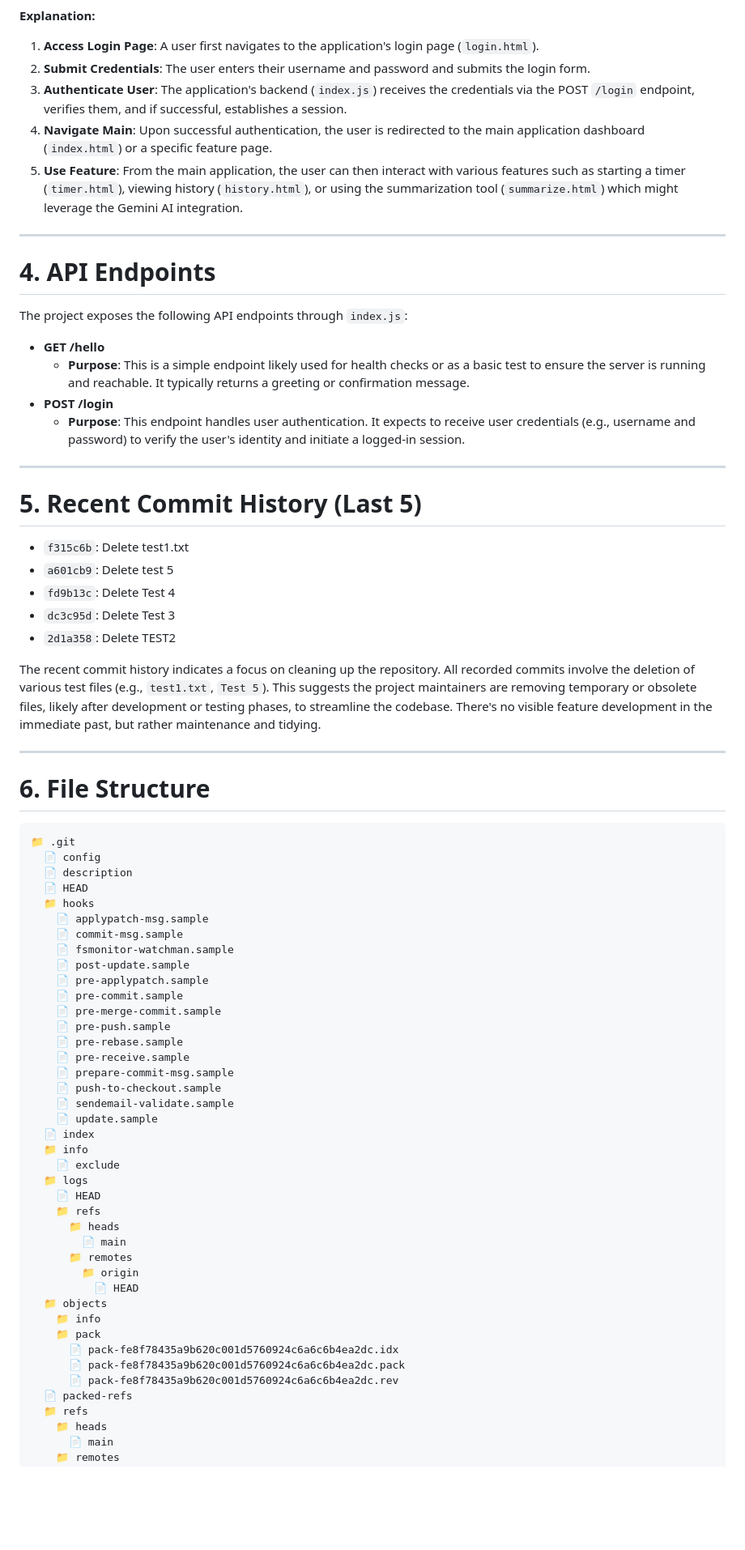
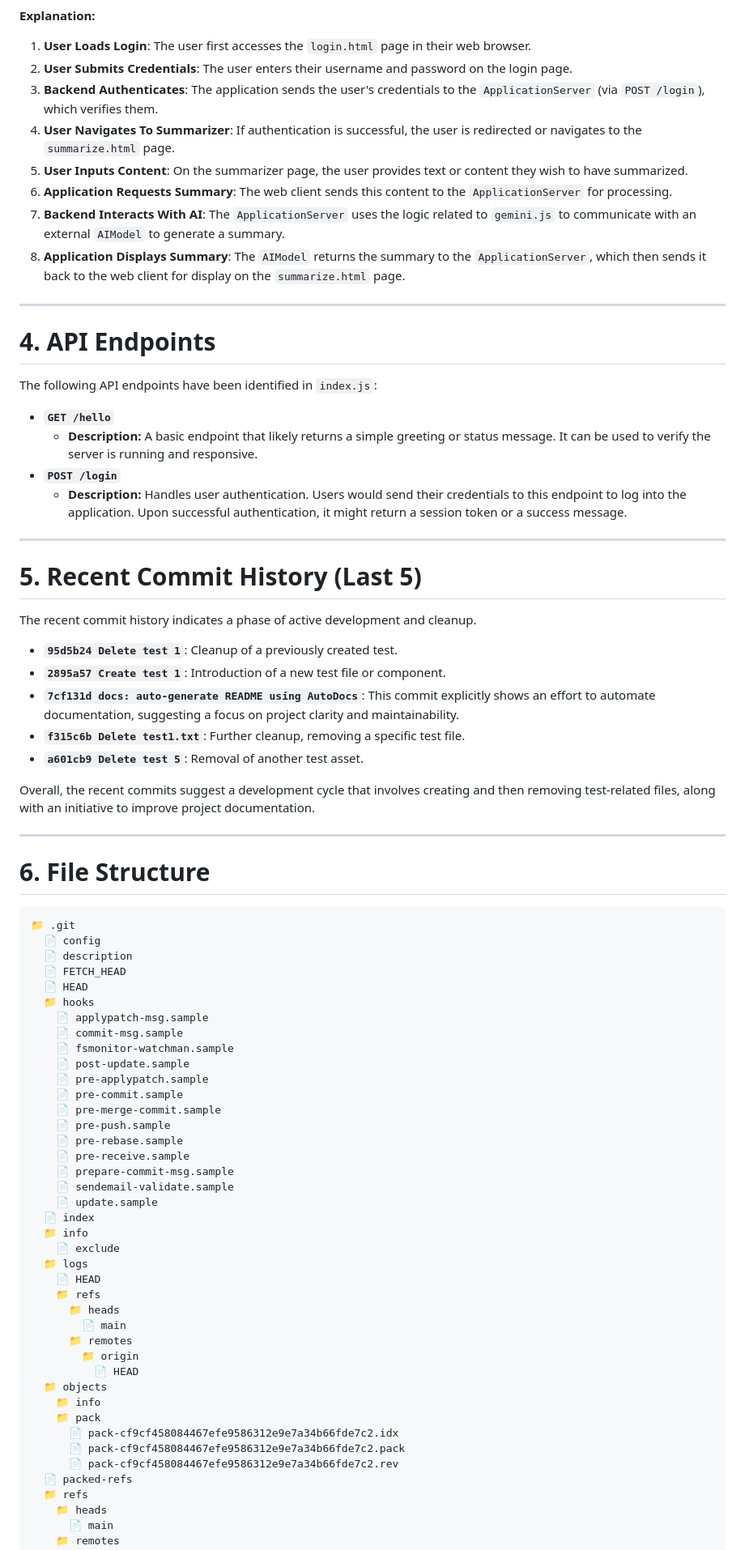
Before and after one commit to yogithasivakumar/FocusZen, a Markdown page: README.md, the part around the change printed below. Shown: that part at 81% size. Drawn GitHub-style; blank space fills up the shorter version.

Commit message:
docs: auto-generate README using AutoDocs

````diff
--- a/README.md
+++ b/README.md
@@ -30,35 +32,38 @@ flowchart TD
 ```
 
 **Explanation:**
-
-1.  **Access Login Page**: A user first navigates to the application's login page (`login.html`).
-2.  **Submit Credentials**: The user enters their username and password and submits the login form.
-3.  **Authenticate User**: The application's backend (`index.js`) receives the credentials via the POST `/login` endpoint, verifies them, and if successful, establishes a session.
-4.  **Navigate Main**: Upon successful authentication, the user is redirected to the main application dashboard (`index.html`) or a specific feature page.
-5.  **Use Feature**: From the main application, the user can then interact with various features such as starting a timer (`timer.html`), viewing history (`history.html`), or using the summarization tool (`summarize.html`) which might leverage the Gemini AI integration.
+1.  **User Loads Login**: The user first accesses the `login.html` page in their web browser.
+2.  **User Submits Credentials**: The user enters their username and password on the login page.
+3.  **Backend Authenticates**: The application sends the user's credentials to the `ApplicationServer` (via `POST /login`), which verifies them.
+4.  **User Navigates To Summarizer**: If authentication is successful, the user is redirected or navigates to the `summarize.html` page.
+5.  **User Inputs Content**: On the summarizer page, the user provides text or content they wish to have summarized.
+6.  **Application Requests Summary**: The web client sends this content to the `ApplicationServer` for processing.
+7.  **Backend Interacts With AI**: The `ApplicationServer` uses the logic related to `gemini.js` to communicate with an external `AIModel` to generate a summary.
+8.  **Application Displays Summary**: The `AIModel` returns the summary to the `ApplicationServer`, which then sends it back to the web client for display on the `summarize.html` page.
 
 ---
 
 # 4. API Endpoints
 
-The project exposes the following API endpoints through `index.js`:
+The following API endpoints have been identified in `index.js`:
 
-*   **GET /hello**
-    *   **Purpose**: This is a simple endpoint likely used for health checks or as a basic test to ensure the server is running and reachable. It typically returns a greeting or confirmation message.
-*   **POST /login**
-    *   **Purpose**: This endpoint handles user authentication. It expects to receive user credentials (e.g., username and password) to verify the user's identity and initiate a logged-in session.
+*   **`GET /hello`**
+    *   **Description:** A basic endpoint that likely returns a simple greeting or status message. It can be used to verify the server is running and responsive.
+*   **`POST /login`**
+    *   **Description:** Handles user authentication. Users would send their credentials to this endpoint to log into the application. Upon successful authentication, it might return a session token or a success message.
 
 ---
 
 # 5. Recent Commit History (Last 5)
 
-*   `f315c6b`: Delete test1.txt
-*   `a601cb9`: Delete test 5
-*   `fd9b13c`: Delete Test 4
-*   `dc3c95d`: Delete Test 3
-*   `2d1a358`: Delete TEST2
+The recent commit history indicates a phase of active development and cleanup.
+*   **`95d5b24 Delete test 1`**: Cleanup of a previously created test.
+*   **`2895a57 Create test 1`**: Introduction of a new test file or component.
+*   **`7cf131d docs: auto-generate README using AutoDocs`**: This commit explicitly shows an effort to automate documentation, suggesting a focus on project clarity and maintainability.
+*   **`f315c6b Delete test1.txt`**: Further cleanup, removing a specific test file.
+*   **`a601cb9 Delete test 5`**: Removal of another test asset.
 
-The recent commit history indicates a focus on cleaning up the repository. All recorded commits involve the deletion of various test files (e.g., `test1.txt`, `Test 5`). This suggests the project maintainers are removing temporary or obsolete files, likely after development or testing phases, to streamline the codebase. There's no visible feature development in the immediate past, but rather maintenance and tidying.
+Overall, the recent commits suggest a development cycle that involves creating and then removing test-related files, along with an initiative to improve project documentation.
 
 ---
 
@@ -68,6 +73,7 @@ The recent commit history indicates a focus on cleaning up the repository. All r
 📁 .git
   📄 config
   📄 description
+  📄 FETCH_HEAD
   📄 HEAD
   📁 hooks
     📄 applypatch-msg.sample
@@ -81,7 +87,6 @@ The recent commit history indicates a focus on cleaning up the repository. All r
     📄 pre-rebase.sample
     📄 pre-receive.sample
     📄 prepare-commit-msg.sample
-    📄 push-to-checkout.sample
     📄 sendemail-validate.sample
     📄 update.sample
   📄 index
@@ -98,9 +103,9 @@ The recent commit history indicates a focus on cleaning up the repository. All r
   📁 objects
     📁 info
     📁 pack
-      📄 pack-fe8f78435a9b620c001d5760924c6a6c6b4ea2dc.idx
-      📄 pack-fe8f78435a9b620c001d5760924c6a6c6b4ea2dc.pack
-      📄 pack-fe8f78435a9b620c001d5760924c6a6c6b4ea2dc.rev
+      📄 pack-cf9cf458084467efe9586312e9e7a34b66fde7c2.idx
+      📄 pack-cf9cf458084467efe9586312e9e7a34b66fde7c2.pack
+      📄 pack-cf9cf458084467efe9586312e9e7a34b66fde7c2.rev
   📄 packed-refs
   📁 refs
     📁 heads
````
Also changed, not shown: other parts of README.md (+28 -20 lines).
